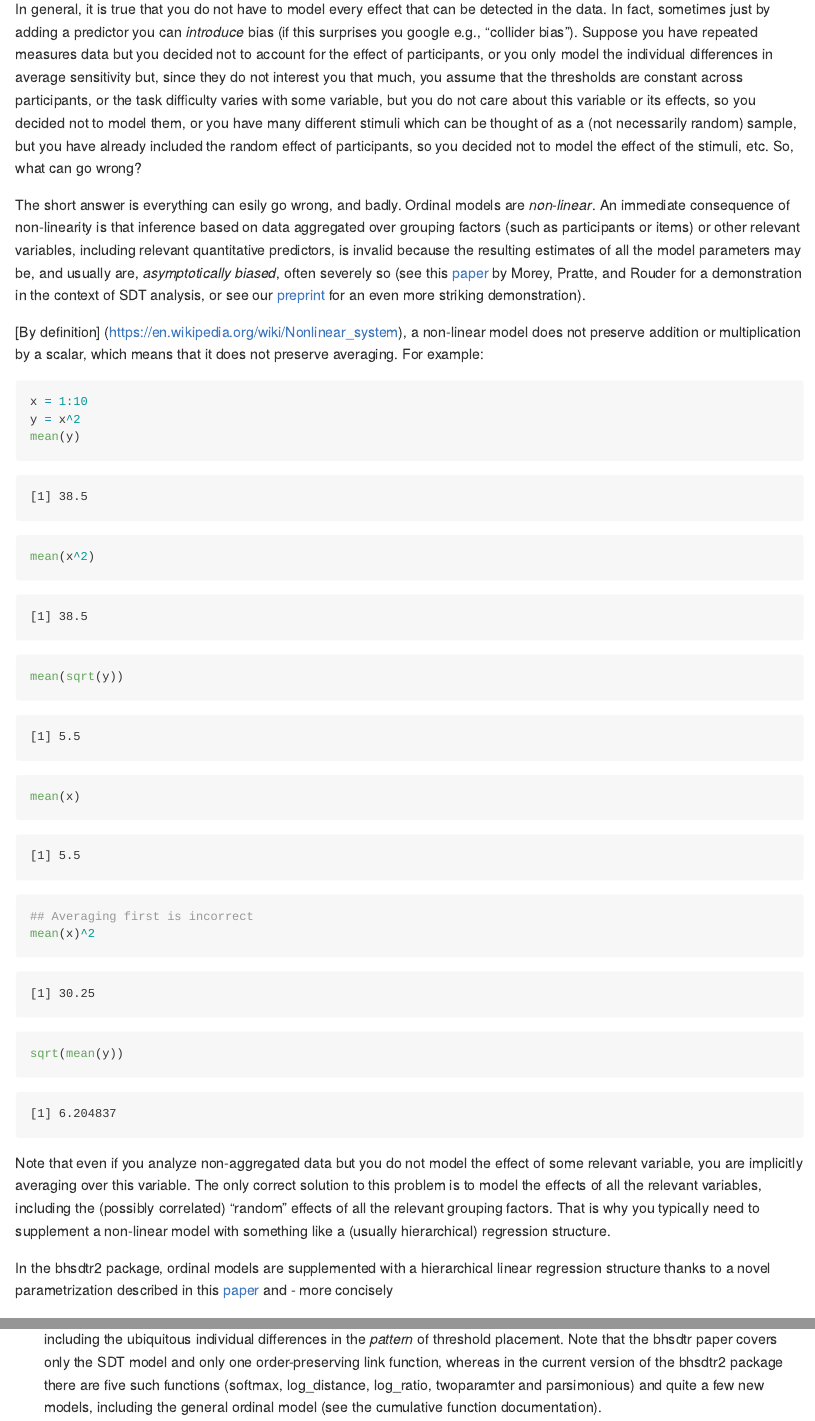
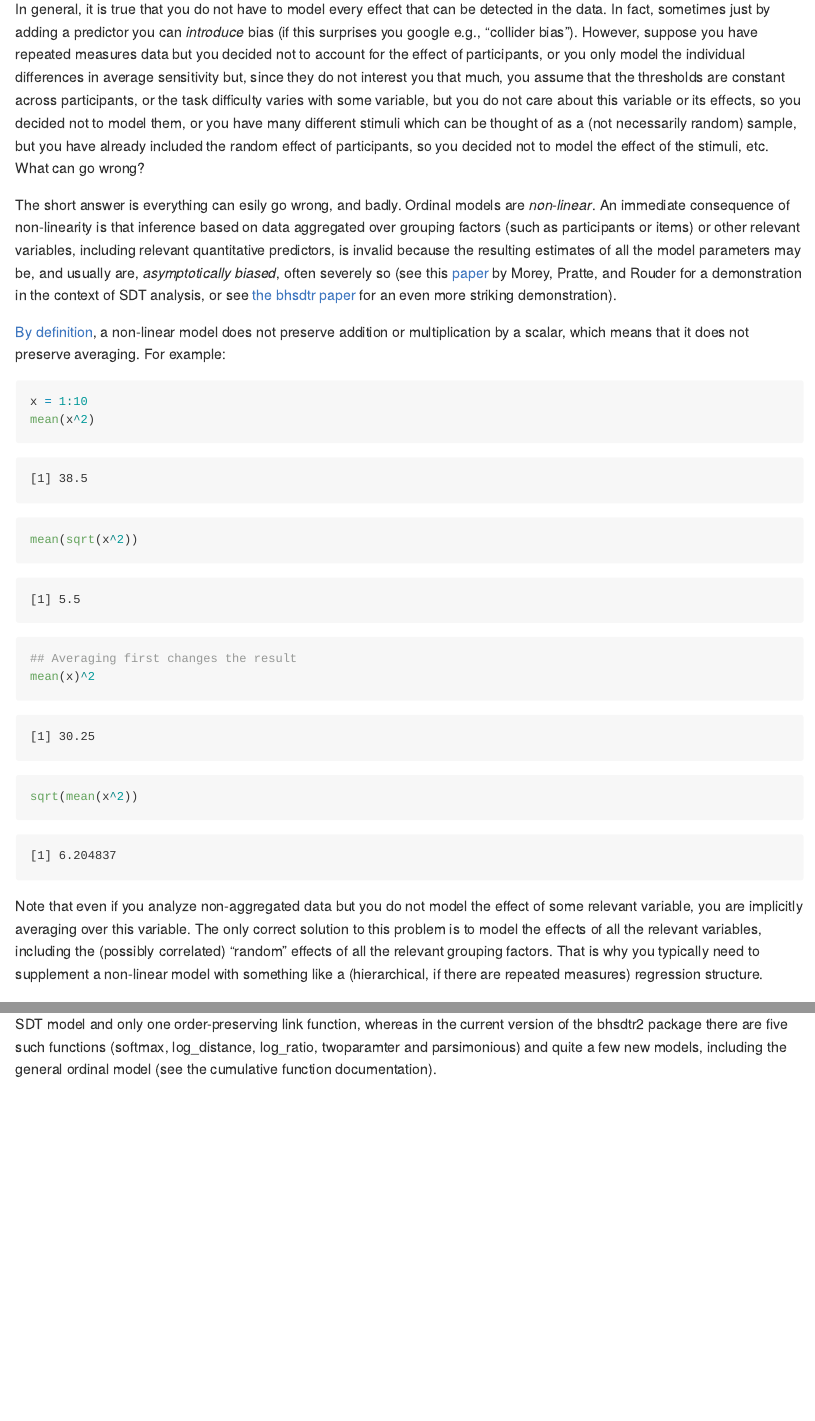
Before and after one commit to boryspaulewicz/bhsdtr2, an R Markdown document (Readme.Rmd): the page in a window 1100 px wide, from 950 px down, and a second part further down, joined at a grey line. The pictures show the output file Readme.md that the author committed with the source, drawn offline in the style of GitHub.

Commit message:
corrected readme

````diff
--- a/Readme.Rmd
+++ b/Readme.Rmd
@@ -65,8 +66,8 @@ effects in delta = log(d') are possible.
 In general, it is true that you do not have to model every effect that
 can be detected in the data. In fact, sometimes just by adding a
 predictor you can *introduce* bias (if this surprises you google e.g.,
-"collider bias"). Suppose you have repeated measures data but you
-decided not to account for the effect of participants, or you only
+"collider bias"). However, suppose you have repeated measures data but
+you decided not to account for the effect of participants, or you only
 model the individual differences in average sensitivity but, since
 they do not interest you that much, you assume that the thresholds are
 constant across participants, or the task difficulty varies with some
@@ -74,7 +75,7 @@ variable, but you do not care about this variable or its effects, so
 you decided not to model them, or you have many different stimuli
 which can be thought of as a (not necessarily random) sample, but you
 have already included the random effect of participants, so you
-decided not to model the effect of the stimuli, etc. So, what can go
+decided not to model the effect of the stimuli, etc. What can go
 wrong?
 
 The short answer is everything can esily go wrong, and badly. Ordinal
@@ -86,24 +87,21 @@ all the model parameters may be, and usually are, *asymptotically
 biased*, often severely so (see this
 [paper](http://rouder.psyc.missouri.edu/sites/default/files/morey-jmp-zROC-2008_0.pdf)
 by Morey, Pratte, and Rouder for a demonstration in the context of SDT
-analysis, or see our
-[preprint](http://dx.doi.org/10.23668/psycharchives.2725) for an even
-more striking demonstration).
+analysis, or see [the bhsdtr
+paper](https://doi.org/10.3758/s13428-020-01370-y) for an even more
+striking demonstration).
 
-[By definition] (https://en.wikipedia.org/wiki/Nonlinear_system), a
+[By definition](https://en.wikipedia.org/wiki/Nonlinear_system), a
 non-linear model does not preserve addition or multiplication by a
 scalar, which means that it does not preserve averaging. For example:
 
 ```{r}
 x = 1:10
-y = x^2
-mean(y)
 mean(x^2)
-mean(sqrt(y))
-mean(x)
-## Averaging first is incorrect
+mean(sqrt(x^2))
+## Averaging first changes the result
 mean(x)^2
-sqrt(mean(y))
+sqrt(mean(x^2))
 ```
 
 Note that even if you analyze non-aggregated data but you do not model
@@ -112,11 +110,8 @@ over this variable. The only correct solution to this problem is to
 model the effects of all the relevant variables, including the
 (possibly correlated) "random" effects of all the relevant grouping
 factors. That is why you typically need to supplement a non-linear
-model with something like a (usually hierarchical) regression
-structure.
+model with something like a (hierarchical, if there are repeated
+measures) regression structure.
 
 In the bhsdtr2 package, ordinal models are supplemented with a
 hierarchical linear regression structure thanks to a novel
-parametrization described in this
-[paper](https://doi.org/10.3758/s13428-020-01370-y) and - more
-concisely - in the package documentation. At present, *bhsdtr and
@@ -129,7 +123,0 @@ functions, it is impossible to correctly model the effects in
-*individual* thresholds, including the ubiquitous individual
-differences in the *pattern* of threshold placement. Note that the
-bhsdtr paper covers only the SDT model and only one order-preserving
-link function, whereas in the current version of the bhsdtr2 package
-there are five such functions (softmax, log_distance, log_ratio,
-twoparamter and parsimonious) and quite a few new models, including
-the general ordinal model (see the cumulative function documentation).
@@ -136,3 +129,8 @@ the general ordinal model (see the cumulative function documentation).
+model and only one order-preserving link function, whereas in the
+current version of the bhsdtr2 package there are five such functions
+(softmax, log_distance, log_ratio, twoparamter and parsimonious) and
+quite a few new models, including the general ordinal model (see the
+cumulative function documentation).
 
 ## Prerequisites
 
````
Also changed, not shown: Readme.md, Readme.Rmd (28 more changed lines).
